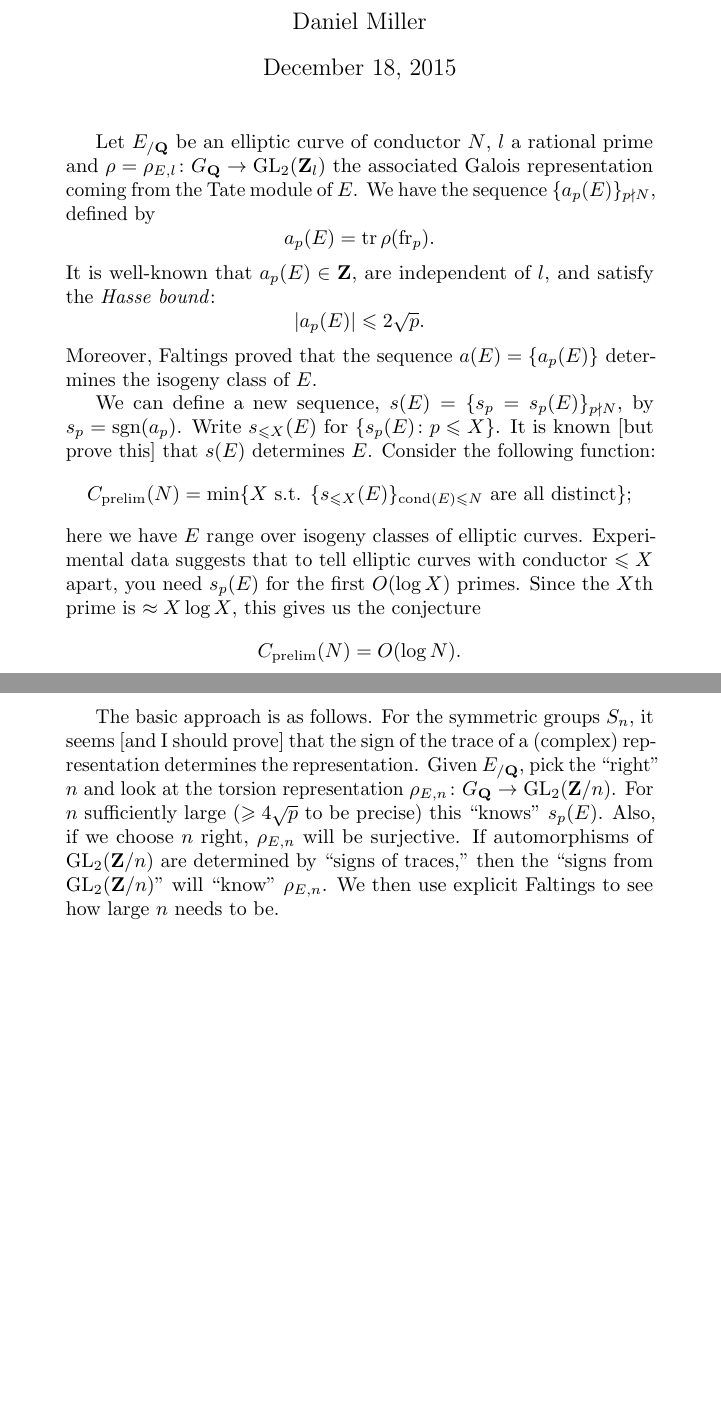
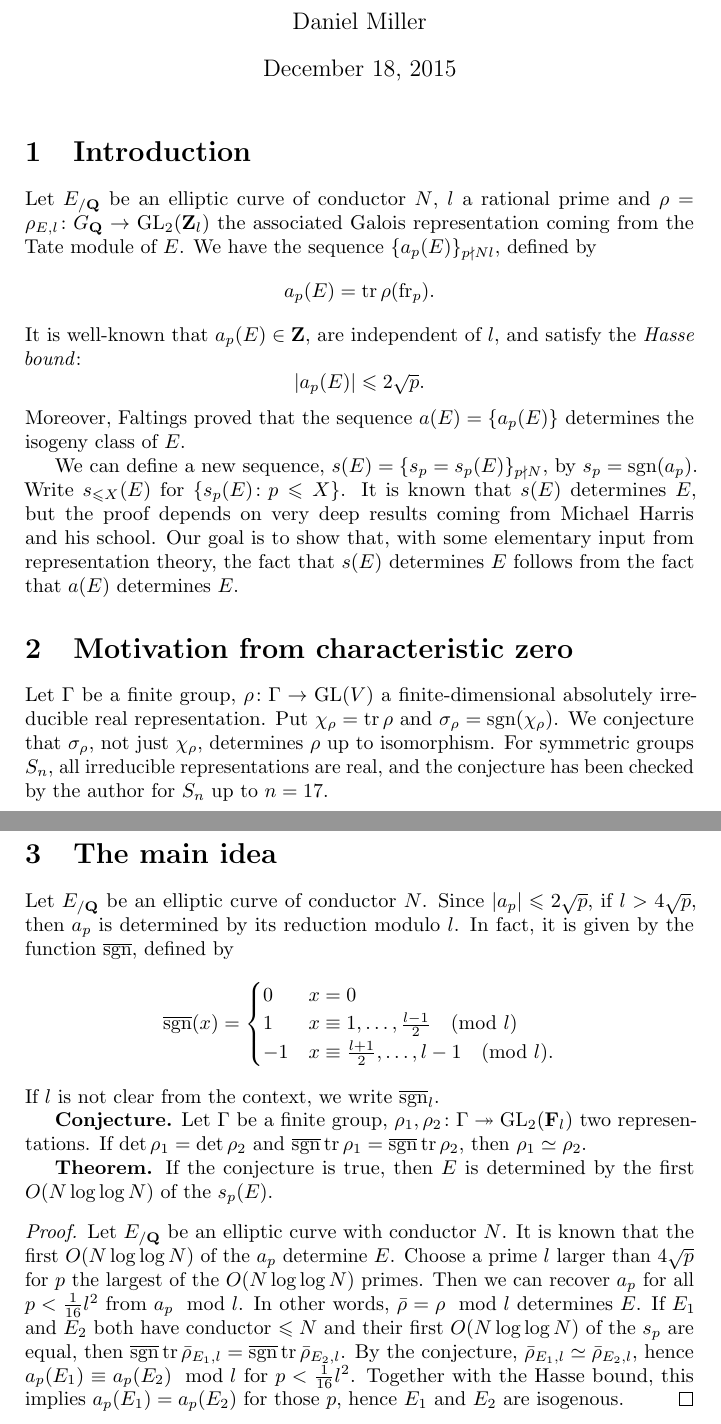
Before and after one commit to dkmiller/tidbits, a LaTeX document (2015-11-02_statistics-elliptic.tex): two parts of pages 1 and 2 of 2, joined at a grey line, cut so that both start at the same text, the shorter picture padded with empty space. Compiled offline with pdfLaTeX.

Commit message:
brief writeup for Ravi

```diff
--- a/2015-11-02_statistics-elliptic.tex
+++ b/2015-11-02_statistics-elliptic.tex
@@ -1,10 +1,12 @@
 \documentclass{article}
 
-\usepackage{amsmath,amssymb,microtype}
-\usepackage[a5paper]{geometry}
+\usepackage{amsmath,amssymb,amsthm,microtype}
+\usepackage[a5paper,margin=1.5cm]{geometry}
 \DeclareMathOperator{\GL}{GL}
 \DeclareMathOperator{\sign}{sgn}
 \DeclareMathOperator{\trace}{tr}
+\newcommand{\bC}{\mathbf{C}}
+\newcommand{\bF}{\mathbf{F}}
 \newcommand{\bQ}{\mathbf{Q}}
 \newcommand{\bZ}{\mathbf{Z}}
 \newcommand{\frob}{\mathrm{fr}}
@@ -19,10 +21,12 @@
 
 
 
+\section{Introduction}
+
 Let $E_{/\bQ}$ be an elliptic curve of conductor $N$, $l$ a rational prime and
 $\rho=\rho_{E,l}\colon G_\bQ\to \GL_2(\bZ_l)$ the associated Galois
 representation coming from the Tate module of $E$. We have the sequence
-$\{a_p(E)\}_{p\nmid N}$, defined by
+$\{a_p(E)\}_{p\nmid N l}$, defined by
 \[
 	a_p(E) = \trace \rho(\frob_p) .
 \]
@@ -36,28 +40,68 @@ isogeny class of $E$.
 
 We can define a new sequence, $s(E) = \{s_p=s_p(E)\}_{p\nmid N}$, by
 $s_p = \sign(a_p)$. Write $s_{\leqslant X}(E)$ for
-$\{s_p(E)\colon p\leqslant X\}$. It is known [but prove this] that $s(E)$
-determines $E$. Consider the following function:
+$\{s_p(E)\colon p\leqslant X\}$. It is known that $s(E)$ determines $E$, but
+the proof depends on very deep results coming from Michael Harris
+and his school. Our goal is to show that, with some elementary input from
+representation theory, the fact that $s(E)$ determines $E$ follows from the
+fact that $a(E)$ determines $E$.
+
+
+
+
+
+\section{Motivation from characteristic zero}
+
+Let $\Gamma$ be a finite group, $\rho\colon \Gamma\to \GL(V)$ a
+finite-dimensional absolutely irreducible real representation. Put
+$\chi_\rho=\trace\rho$ and $\sigma_\rho = \sign(\chi_\rho)$. We conjecture that
+$\sigma_\rho$, not just $\chi_\rho$,  determines $\rho$ up to isomorphism. For
+symmetric groups $S_n$, all irreducible representations are real, and the
+conjecture has been checked by the author for $S_n$ up to $n=17$.
+
+
+
+
+
+\section{The main idea}
+
+Let $E_{/\bQ}$ be an elliptic curve of conductor $N$. Since
+$|a_p|\leqslant 2\sqrt p$, if $l>4\sqrt p$, then $a_p$ is determined by its
+reduction modulo $l$. In fact, it is given by the function $\overline\sign$,
+defined by
 \[
-	C_\mathrm{prelim}(N) = \min\{X\textnormal{ s.t. }\{s_{\leqslant X}(E)\}_{\mathrm{cond}(E)\leqslant N}\textnormal{ are all distinct}\} ;
+	\overline\sign(x) =
+	\begin{cases}
+		0 & x=0 \\
+		1 & x\equiv 1,\dots,\frac{l-1}{2}\pmod l \\
+		-1 & x\equiv \frac{l+1}{2},\dots,l-1\pmod l .
+	\end{cases}
 \]
-here we have $E$ range over isogeny classes of elliptic curves. Experimental
-data suggests that to tell elliptic curves with conductor $\leqslant X$ apart,
-you need $s_p(E)$ for the first $O(\log X)$ primes. Since the $X$th prime is
-$\approx X\log X$, this gives us the conjecture
-\[
-	C_\mathrm{prelim}(N) = O(\log N) .
-\]
+If $l$ is not clear from the context, we write $\overline\sign_l$.
 
-The basic approach is as follows. For the symmetric groups $S_n$, it seems
-[and I should prove] that the sign of the trace of a (complex) representation
-determines the representation. Given $E_{/\bQ}$, pick the ``right'' $n$ and
-look at the torsion representation $\rho_{E,n}\colon G_\bQ\to \GL_2(\bZ/n)$.
-For $n$ sufficiently large ($\geqslant 4\sqrt p$ to be precise) this ``knows''
-$s_p(E)$. Also, if we choose $n$ right, $\rho_{E,n}$ will be surjective. If
-automorphisms of $\GL_2(\bZ/n)$ are determined by ``signs of traces,'' then
-the ``signs from $\GL_2(\bZ/n)$'' will ``know'' $\rho_{E,n}$. We then use
-explicit Faltings to see how large $n$ needs to be.
+\textbf{Conjecture.} Let $\Gamma$ be a finite group,
+$\rho_1,\rho_2\colon \Gamma\twoheadrightarrow \GL_2(\bF_l)$ two
+representations. If $\det\rho_1=\det\rho_2$ and
+$\overline\sign\trace\rho_1 = \overline\sign\trace\rho_2$, then
+$\rho_1\simeq \rho_2$.
+
+\textbf{Theorem.} If the conjecture is true, then $E$ is determined by the
+first $O(N\log\log N)$ of the $s_p(E)$.
+
+\begin{proof}
+Let $E_{/\bQ}$ be an elliptic curve with conductor $N$. It is known that the
+first $O(N\log\log N)$ of the $a_p$ determine $E$. Choose a prime $l$ larger
+than $4\sqrt p$ for $p$ the largest of the $O(N\log \log N)$ primes. Then
+we can recover $a_p$ for all $p<\frac{1}{16} l^2$ from $a_p\mod l$. In other
+words, $\bar\rho=\rho\mod l$ determines $E$. If $E_1$ and $E_2$ both have
+conductor $\leqslant N$ and their first $O(N\log\log N)$ of the $s_p$ are
+equal, then
+$\overline\sign\trace \bar\rho_{E_1,l} = \overline\sign\trace \bar\rho_{E_2,l}$.
+By the conjecture, $\bar\rho_{E_1,l}\simeq \bar\rho_{E_2,l}$, hence
+$a_p(E_1)\equiv a_p(E_2)\mod l$ for $p<\frac{1}{16} l^2$. Together with the
+Hasse bound, this implies $a_p(E_1) = a_p(E_2)$ for those $p$, hence
+$E_1$ and $E_2$ are isogenous.
+\end{proof}
 
 
 
```
